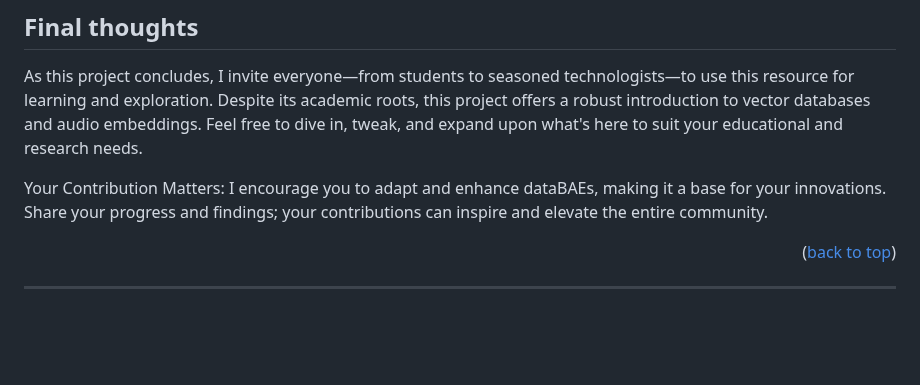
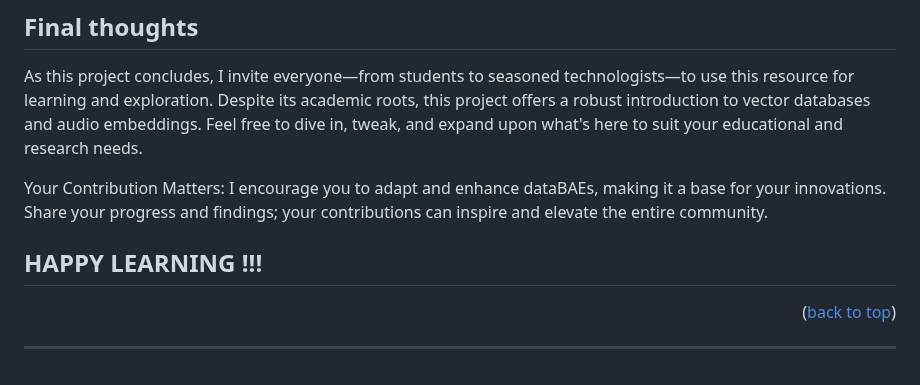
Before and after one commit to khoa9/dataBAEs_musicapp, a Markdown page: README.md, the part around the change. Rendered like a GitHub page; blank space fills up the shorter version.

Commit message:
Happy Learning

```diff
--- a/README.md
+++ b/README.md
@@ -296,6 +296,8 @@ As this project concludes, I invite everyone—from students to seasoned technol
 
 Your Contribution Matters: I encourage you to adapt and enhance dataBAEs, making it a base for your innovations. Share your progress and findings; your contributions can inspire and elevate the entire community.
 
+## HAPPY LEARNING !!!
+
 <p align="right">(<a href="#readme-top">back to top</a>)</p>
 
 ---
```
